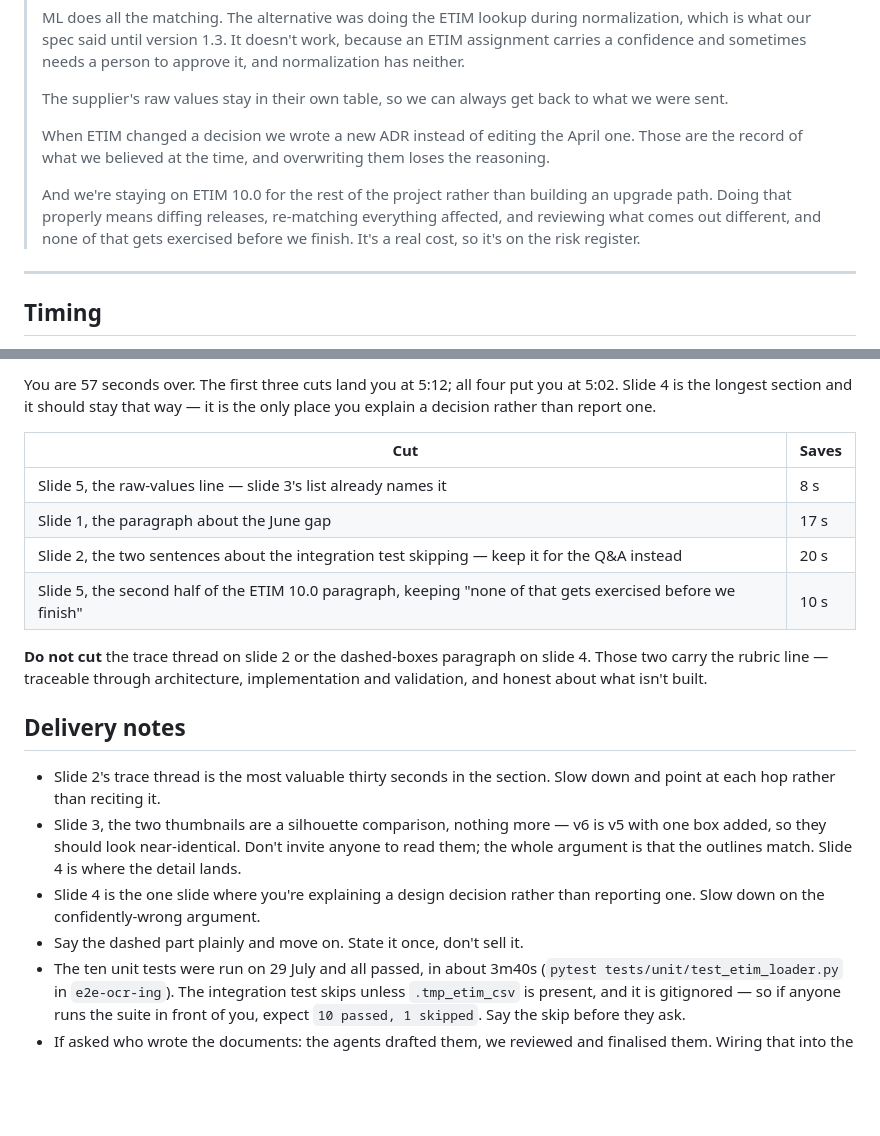
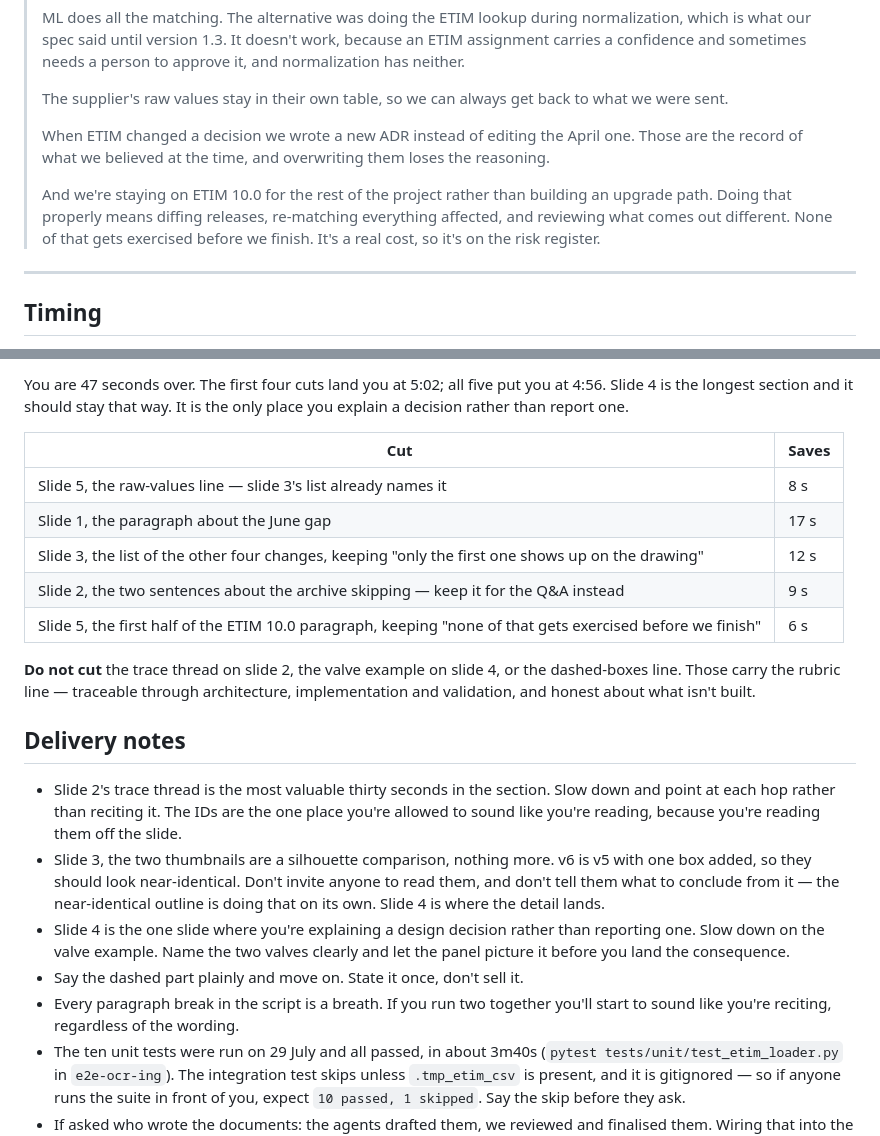
Before and after one commit to AshrithaG/eparts, a Markdown page: docs/talking_script.md, 2 parts joined by grey strips. Rendered like a GitHub page; blank space fills up the shorter version.

```diff
--- a/docs/talking_script.md
+++ b/docs/talking_script.md
@@ -82,7 +86,7 @@ Point at the new box on the right-hand diagram.
 >
 > When ETIM changed a decision we wrote a new ADR instead of editing the April one. Those are the record of what we believed at the time, and overwriting them loses the reasoning.
 >
-> And we're staying on ETIM 10.0 for the rest of the project rather than building an upgrade path. Doing that properly means diffing releases, re-matching everything affected, and reviewing what comes out different, and none of that gets exercised before we finish. It's a real cost, so it's on the risk register.
+> And we're staying on ETIM 10.0 for the rest of the project rather than building an upgrade path. Doing that properly means diffing releases, re-matching everything affected, and reviewing what comes out different. None of that gets exercised before we finish. It's a real cost, so it's on the risk register.
 
 ---
 
@@ -102,23 +106,25 @@ Measured from the blockquotes at 150 wpm.
 
-You are 57 seconds over. The first three cuts land you at 5:12; all four put you at 5:02.
-Slide 4 is the longest section and it should stay that way — it is the only place you
+You are 47 seconds over. The first four cuts land you at 5:02; all five put you at 4:56.
+Slide 4 is the longest section and it should stay that way. It is the only place you
 explain a decision rather than report one.
 
 | Cut | Saves |
 |---|---|
 | Slide 5, the raw-values line — slide 3's list already names it | 8 s |
 | Slide 1, the paragraph about the June gap | 17 s |
-| Slide 2, the two sentences about the integration test skipping — keep it for the Q&A instead | 20 s |
-| Slide 5, the second half of the ETIM 10.0 paragraph, keeping "none of that gets exercised before we finish" | 10 s |
+| Slide 3, the list of the other four changes, keeping "only the first one shows up on the drawing" | 12 s |
+| Slide 2, the two sentences about the archive skipping — keep it for the Q&A instead | 9 s |
+| Slide 5, the first half of the ETIM 10.0 paragraph, keeping "none of that gets exercised before we finish" | 6 s |
 
-**Do not cut** the trace thread on slide 2 or the dashed-boxes paragraph on slide 4. Those two carry the rubric line — traceable through architecture, implementation and validation, and honest about what isn't built.
+**Do not cut** the trace thread on slide 2, the valve example on slide 4, or the dashed-boxes line. Those carry the rubric line — traceable through architecture, implementation and validation, and honest about what isn't built.
 
 ## Delivery notes
 
-- Slide 2's trace thread is the most valuable thirty seconds in the section. Slow down and point at each hop rather than reciting it.
-- Slide 3, the two thumbnails are a silhouette comparison, nothing more — v6 is v5 with one box added, so they should look near-identical. Don't invite anyone to read them; the whole argument is that the outlines match. Slide 4 is where the detail lands.
-- Slide 4 is the one slide where you're explaining a design decision rather than reporting one. Slow down on the confidently-wrong argument.
+- Slide 2's trace thread is the most valuable thirty seconds in the section. Slow down and point at each hop rather than reciting it. The IDs are the one place you're allowed to sound like you're reading, because you're reading them off the slide.
+- Slide 3, the two thumbnails are a silhouette comparison, nothing more. v6 is v5 with one box added, so they should look near-identical. Don't invite anyone to read them, and don't tell them what to conclude from it — the near-identical outline is doing that on its own. Slide 4 is where the detail lands.
+- Slide 4 is the one slide where you're explaining a design decision rather than reporting one. Slow down on the valve example. Name the two valves clearly and let the panel picture it before you land the consequence.
 - Say the dashed part plainly and move on. State it once, don't sell it.
+- Every paragraph break in the script is a breath. If you run two together you'll start to sound like you're reciting, regardless of the wording.
 - The ten unit tests were run on 29 July and all passed, in about 3m40s (`pytest tests/unit/test_etim_loader.py` in `e2e-ocr-ing`). The integration test skips unless `.tmp_etim_csv` is present, and it is gitignored — so if anyone runs the suite in front of you, expect `10 passed, 1 skipped`. Say the skip before they ask.
 - If asked who wrote the documents: the agents drafted them, we reviewed and finalised them. Wiring that into the automated pipeline is still open work. That answer holds up if anyone goes and looks at the repo.
 
```
Also changed, not shown: other parts of docs/talking_script.md (+25 -21 lines).
